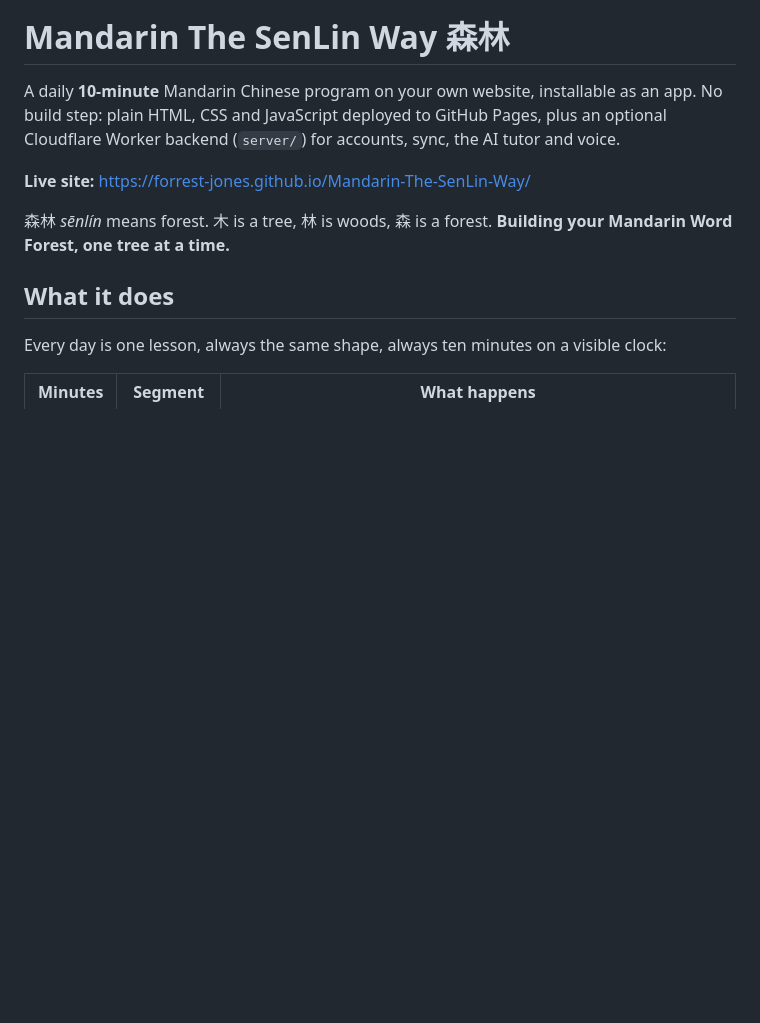
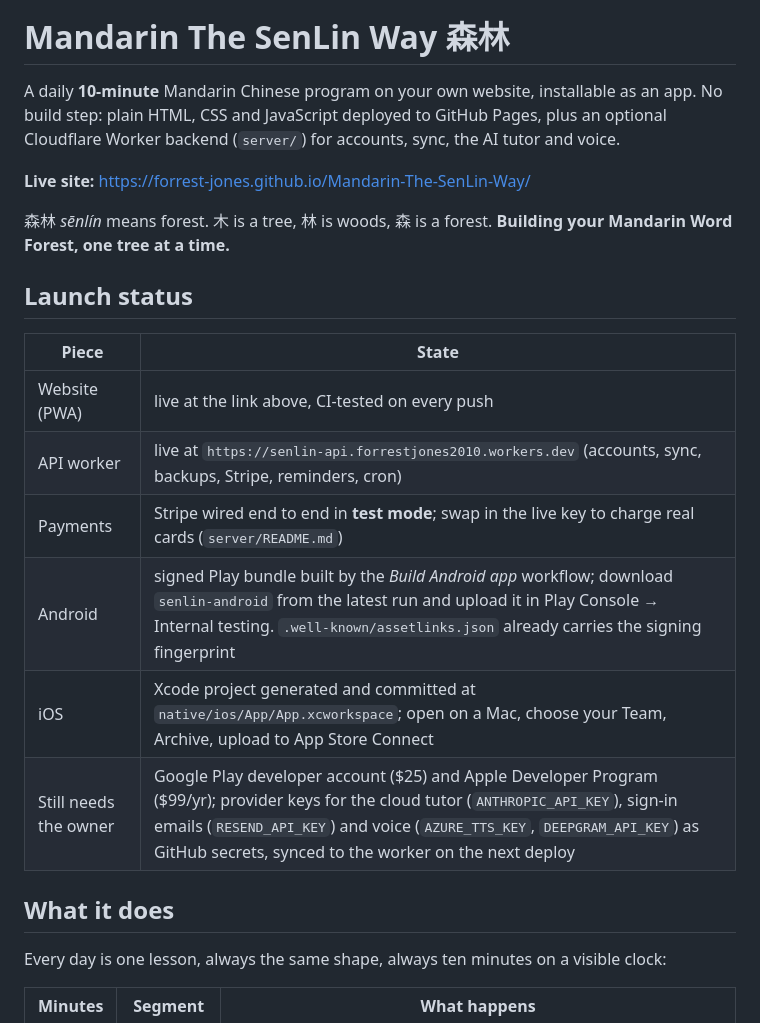
Before and after one commit to Forrest-Jones/Mandarin-The-SenLin-Way, a Markdown page: README.md, the part around the change. Rendered like a GitHub page; blank space fills up the shorter version.

Commit message:
README: launch status
Co-Authored-By: Claude Fable 5.1 <noreply@anthropic.com>
Claude-Session: https://claude.ai/code/session_018XZgs61NXsqp2Ef1rt5yRF

```diff
--- a/README.md
+++ b/README.md
@@ -6,6 +6,17 @@ No build step: plain HTML, CSS and JavaScript deployed to GitHub Pages, plus an
 **Live site:** https://forrest-jones.github.io/Mandarin-The-SenLin-Way/
 
 森林 *sēnlín* means forest. 木 is a tree, 林 is woods, 森 is a forest. **Building your Mandarin Word Forest, one tree at a time.**
+
+## Launch status
+
+| Piece | State |
+| --- | --- |
+| Website (PWA) | live at the link above, CI-tested on every push |
+| API worker | live at `https://senlin-api.forrestjones2010.workers.dev` (accounts, sync, backups, Stripe, reminders, cron) |
+| Payments | Stripe wired end to end in **test mode**; swap in the live key to charge real cards (`server/README.md`) |
+| Android | signed Play bundle built by the *Build Android app* workflow; download `senlin-android` from the latest run and upload it in Play Console → Internal testing. `.well-known/assetlinks.json` already carries the signing fingerprint |
+| iOS | Xcode project generated and committed at `native/ios/App/App.xcworkspace`; open on a Mac, choose your Team, Archive, upload to App Store Connect |
+| Still needs the owner | Google Play developer account ($25) and Apple Developer Program ($99/yr); provider keys for the cloud tutor (`ANTHROPIC_API_KEY`), sign-in emails (`RESEND_API_KEY`) and voice (`AZURE_TTS_KEY`, `DEEPGRAM_API_KEY`) as GitHub secrets, synced to the worker on the next deploy |
 
 ## What it does
 
```
